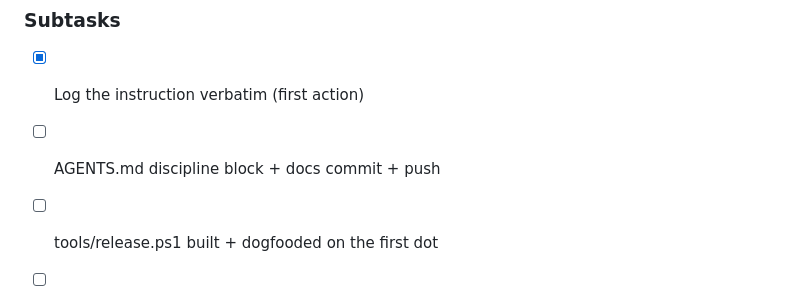
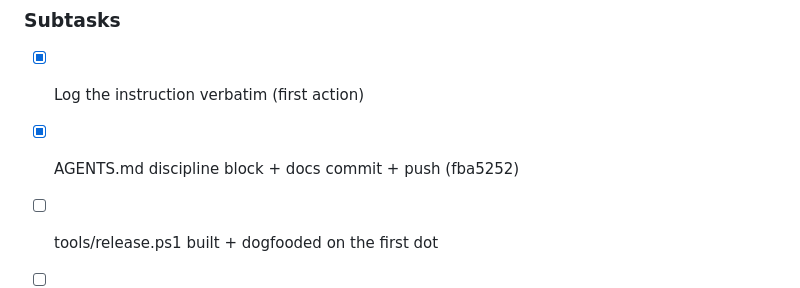
Before and after one commit to jblagana/finance-app, a Markdown page: INSTRUCTIONS.md, the part around one of its changes. Drawn GitHub-style.

Commit message:
instructions: discipline docs pushed (fba5252); progress 5%

```diff
--- a/INSTRUCTIONS.md
+++ b/INSTRUCTIONS.md
@@ -140,7 +140,7 @@ Progress: 2% — ETA ~05:00
 
 ### Subtasks
 - [x] Log the instruction verbatim (first action)
-- [ ] AGENTS.md discipline block + docs commit + push
+- [x] AGENTS.md discipline block + docs commit + push (fba5252)
 - [ ] tools/release.ps1 built + dogfooded on the first dot
 - [ ] v72.1 — coach card offline-only sub line ("Coach Fin is unavailable right now.")
 - [ ] v72.2 — settings gear glyph 16px → 20px
```
Also changed, not shown: other parts of INSTRUCTIONS.md (+1 -1 lines).
